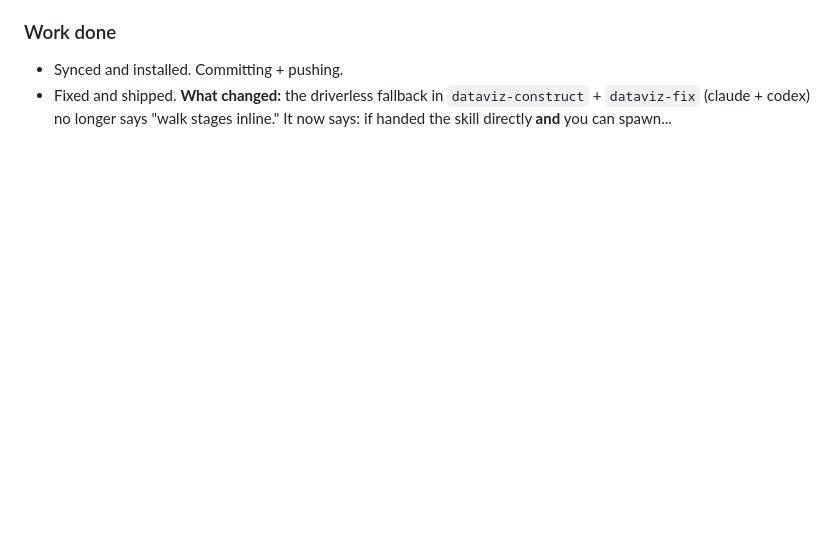
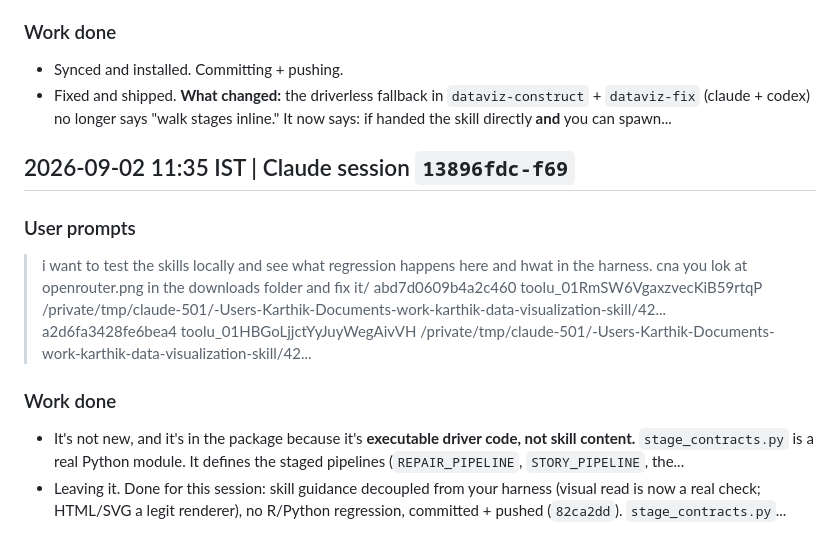
Before and after one commit to skthewimp/karthik-data-visualization-skill, a Markdown page: DEVLOG.md, the part around the change. Rendered like a GitHub page; blank space fills up the shorter version.

Commit message:
docs: update devlog for Claude session 13896fdc

```diff
--- a/DEVLOG.md
+++ b/DEVLOG.md
@@ -2077,3 +2077,17 @@ Building a workshop deck surfaced repeated misses that fed back into `karthik-po
 - Fixed and shipped. **What changed:** the driverless fallback in `dataviz-construct` + `dataviz-fix` (claude + codex) no longer says "walk stages inline." It now says: if handed the skill directly **and** you can spawn...
 
 <!-- claude-session:4200f127-8e8b-404a-bd4e-738b14100a4a:end -->
+
+<!-- claude-session:13896fdc-f69b-438b-8e67-6d7a1a429f13:start -->
+## 2026-09-02 11:35 IST | Claude session `13896fdc-f69`
+
+### User prompts
+> i want to test the skills locally and see what regression happens here and hwat in the harness. cna you lok at openrouter.png in the downloads folder and fix it/
+> <task-notification> <task-id>abd7d0609b4a2c460</task-id> <tool-use-id>toolu_01RmSW6VgaxzvecKiB59rtqP</tool-use-id> <output-file>/private/tmp/claude-501/-Users-Karthik-Documents-work-karthik-data-visualization-skill/42...
+> <task-notification> <task-id>a2d6fa3428fe6bea4</task-id> <tool-use-id>toolu_01HBGoLjjctYyJuyWegAivVH</tool-use-id> <output-file>/private/tmp/claude-501/-Users-Karthik-Documents-work-karthik-data-visualization-skill/42...
+
+### Work done
+- It's not new, and it's in the package because it's **executable driver code, not skill content.** `stage_contracts.py` is a real Python module. It defines the staged pipelines (`REPAIR_PIPELINE`, `STORY_PIPELINE`, the...
+- Leaving it. Done for this session: skill guidance decoupled from your harness (visual read is now a real check; HTML/SVG a legit renderer), no R/Python regression, committed + pushed (`82ca2dd`). `stage_contracts.py`...
+
+<!-- claude-session:13896fdc-f69b-438b-8e67-6d7a1a429f13:end -->
```
